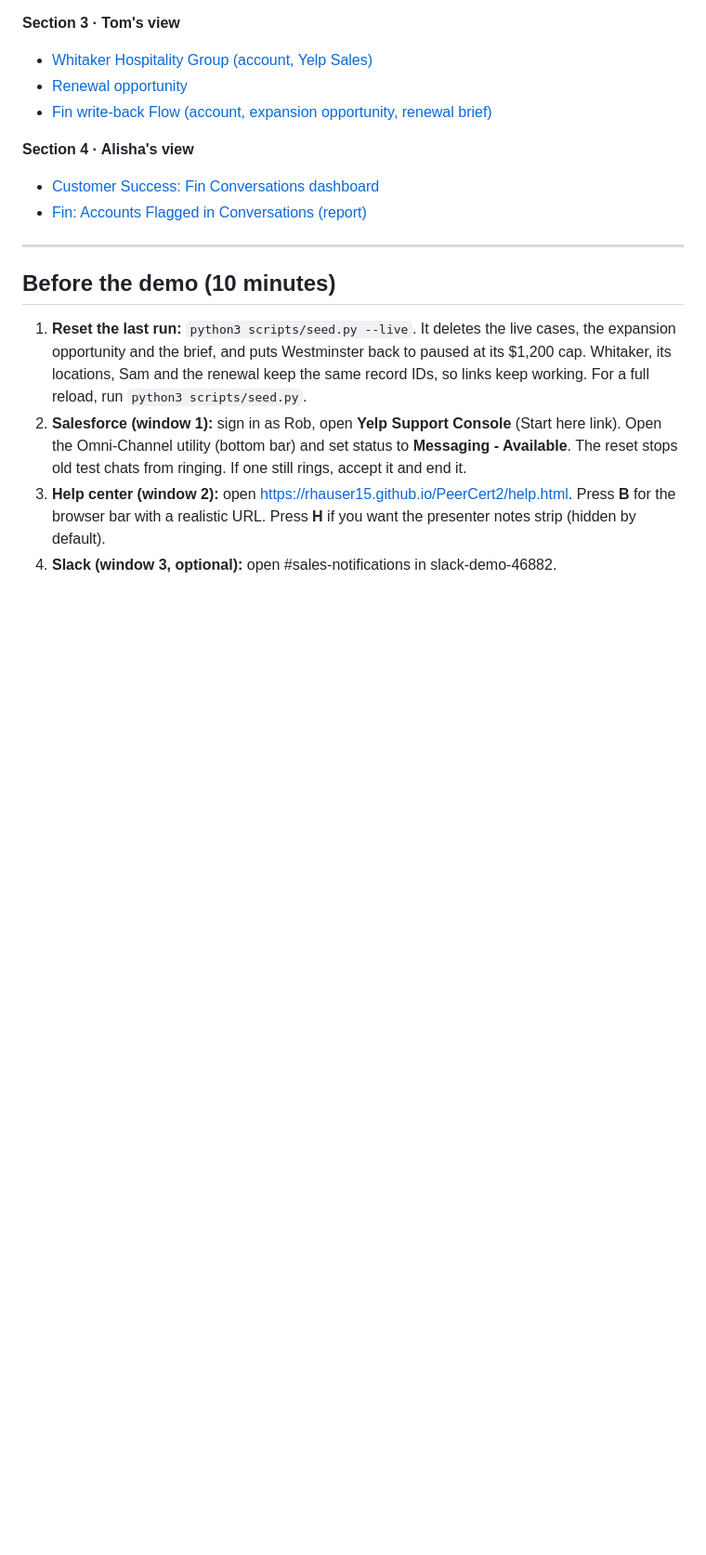
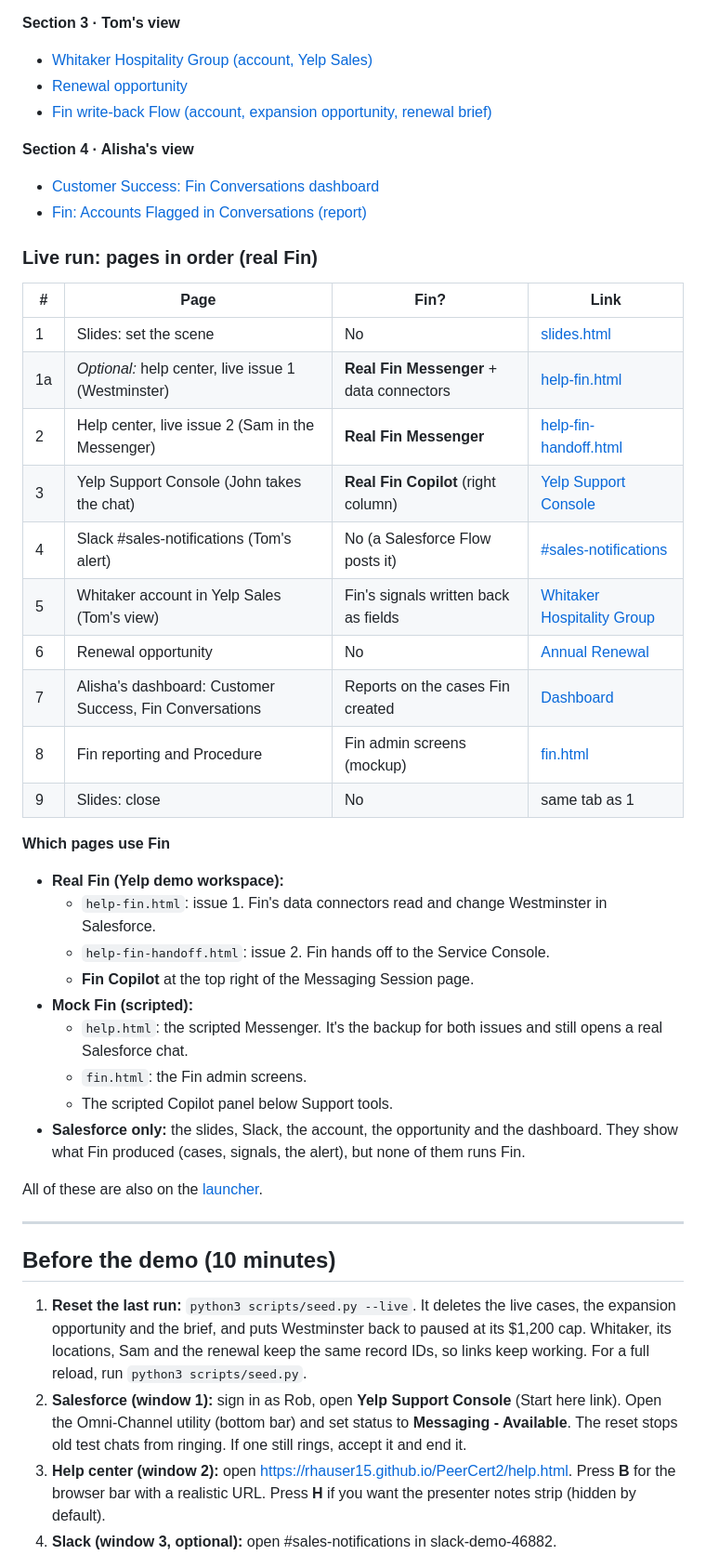
Before and after one commit to rhauser15/PeerCert2, a Markdown page: DEMO_SCRIPT.md, the part around the change. Shown at 93% size. GitHub-like rendering; blank space fills up the shorter version.

Commit message:
Script: live run page order and which pages use Fin
Co-Authored-By: Claude Opus 5.5 <noreply@anthropic.com>

```diff
--- a/DEMO_SCRIPT.md
+++ b/DEMO_SCRIPT.md
@@ -50,6 +50,34 @@ Sam Whitaker (Whitaker Hospitality Group: 7 Dave's Hot Chicken, 4 Jersey Mike's,
 - [Fin: Accounts Flagged in Conversations (report)](https://trailsignup-429cdfd78ec835.lightning.force.com/lightning/r/Report/00Og8000009VYOREA4/view)
 
 <!-- links:end -->
+
+### Live run: pages in order (real Fin)
+
+| # | Page | Fin? | Link |
+|---|---|---|---|
+| 1 | Slides: set the scene | No | [slides.html](https://rhauser15.github.io/PeerCert2/slides.html) |
+| 1a | *Optional:* help center, live issue 1 (Westminster) | **Real Fin Messenger** + data connectors | [help-fin.html](https://rhauser15.github.io/PeerCert2/help-fin.html?intercomTest=true&messenger_environment=limwmcawd3) |
+| 2 | Help center, live issue 2 (Sam in the Messenger) | **Real Fin Messenger** | [help-fin-handoff.html](https://rhauser15.github.io/PeerCert2/help-fin-handoff.html?intercomTest=true&messenger_environment=limwmcawd3) |
+| 3 | Yelp Support Console (John takes the chat) | **Real Fin Copilot** (right column) | [Yelp Support Console](https://trailsignup-429cdfd78ec835.lightning.force.com/lightning/app/06mg800000AlQvzAAF) |
+| 4 | Slack #sales-notifications (Tom's alert) | No (a Salesforce Flow posts it) | [#sales-notifications](https://app.slack.com/client/T0C4N1TMPN3/C0CC7K9PY06) |
+| 5 | Whitaker account in Yelp Sales (Tom's view) | Fin's signals written back as fields | [Whitaker Hospitality Group](https://trailsignup-429cdfd78ec835.lightning.force.com/lightning/app/06mg800000AlQvwAAF/r/Account/001g8000016z20vAAA/view) |
+| 6 | Renewal opportunity | No | [Annual Renewal](https://trailsignup-429cdfd78ec835.lightning.force.com/lightning/app/06mg800000AlQvwAAF/r/Opportunity/006g800000AHMWEAA5/view) |
+| 7 | Alisha's dashboard: Customer Success, Fin Conversations | Reports on the cases Fin created | [Dashboard](https://trailsignup-429cdfd78ec835.lightning.force.com/lightning/r/Dashboard/01Zg8000004VGRBEA4/view) |
+| 8 | Fin reporting and Procedure | Fin admin screens (mockup) | [fin.html](https://rhauser15.github.io/PeerCert2/fin.html) |
+| 9 | Slides: close | No | same tab as 1 |
+
+**Which pages use Fin**
+- **Real Fin (Yelp demo workspace):**
+  - `help-fin.html`: issue 1. Fin's data connectors read and change Westminster in Salesforce.
+  - `help-fin-handoff.html`: issue 2. Fin hands off to the Service Console.
+  - **Fin Copilot** at the top right of the Messaging Session page.
+- **Mock Fin (scripted):**
+  - `help.html`: the scripted Messenger. It's the backup for both issues and still opens a real Salesforce chat.
+  - `fin.html`: the Fin admin screens.
+  - The scripted Copilot panel below Support tools.
+- **Salesforce only:** the slides, Slack, the account, the opportunity and the dashboard. They show what Fin produced (cases, signals, the alert), but none of them runs Fin.
+
+All of these are also on the [launcher](https://rhauser15.github.io/PeerCert2/).
 
 ---
 
```
